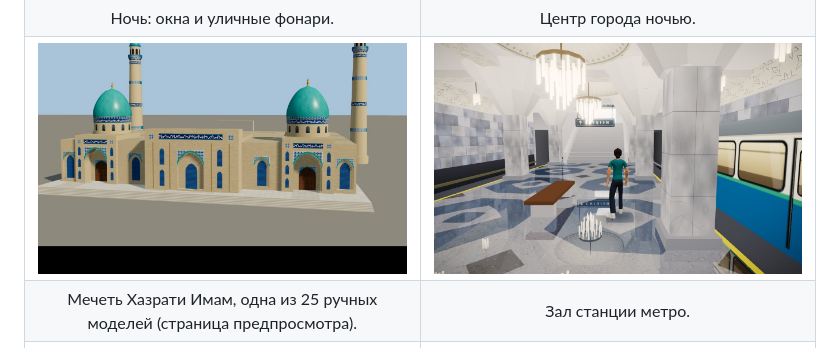
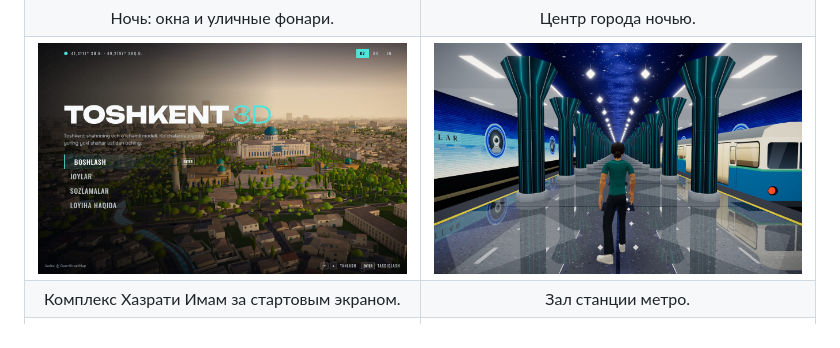
Before and after one commit to DIY0R/tashkent-3d, a Markdown page: README.ru.md, the part around one of its changes. Drawn GitHub-style; pictures changed too: docs/media/hazrati-imam.jpg, docs/media/metro.jpg.

Commit message:
README: hero GIF and new screenshots (game menu, metro, Hazrati Imam)

```diff
--- a/README.ru.md
+++ b/README.ru.md
@@ -62,7 +62,7 @@ Toshkent 3D — веб-страница, которая рисует Ташке
     <td><img src="docs/media/metro.jpg" alt="Зал станции метро с поездом"></td>
   </tr>
   <tr>
-    <td align="center">Мечеть Хазрати Имам, одна из 25 ручных моделей (страница предпросмотра).</td>
+    <td align="center">Комплекс Хазрати Имам за стартовым экраном.</td>
     <td align="center">Зал станции метро.</td>
   </tr>
   <tr>
```
Also changed, not shown: other parts of README.ru.md (+2 -2 lines), README.md (+3 -3 lines), README.uz.md (+3 -3 lines), docs/media/menu.jpg, 1 other file.
